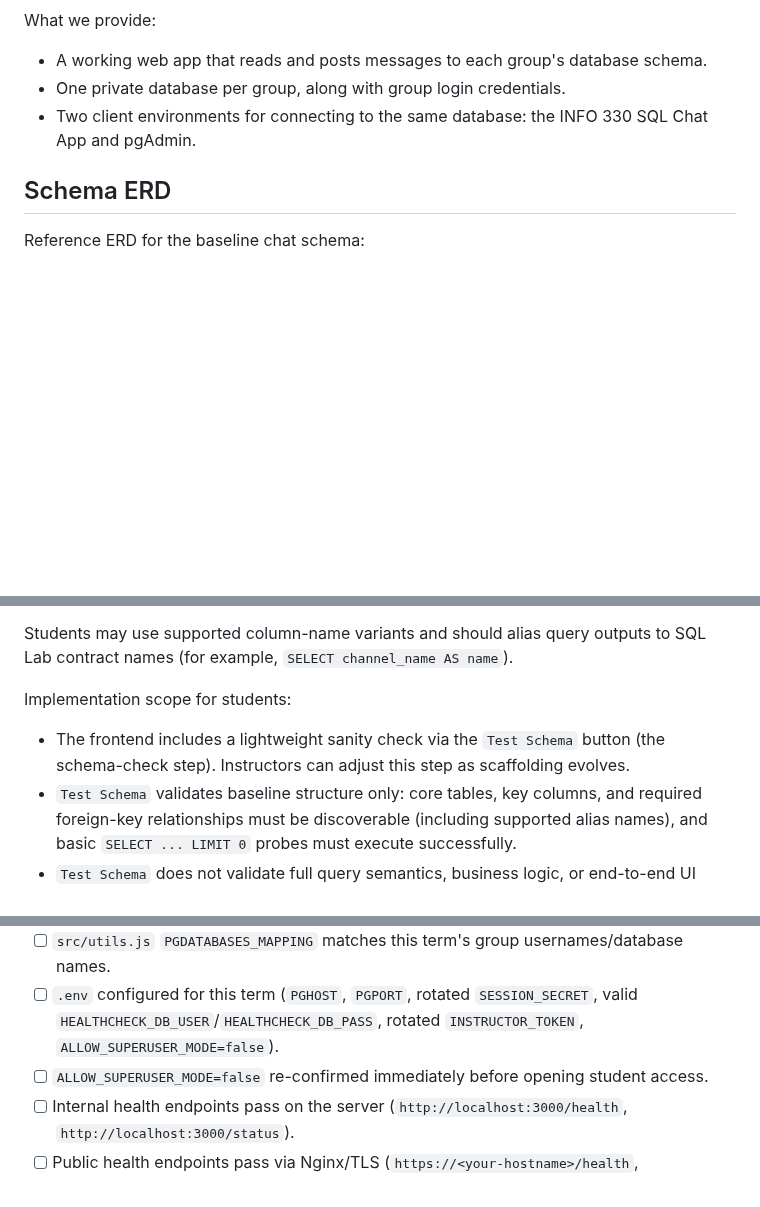
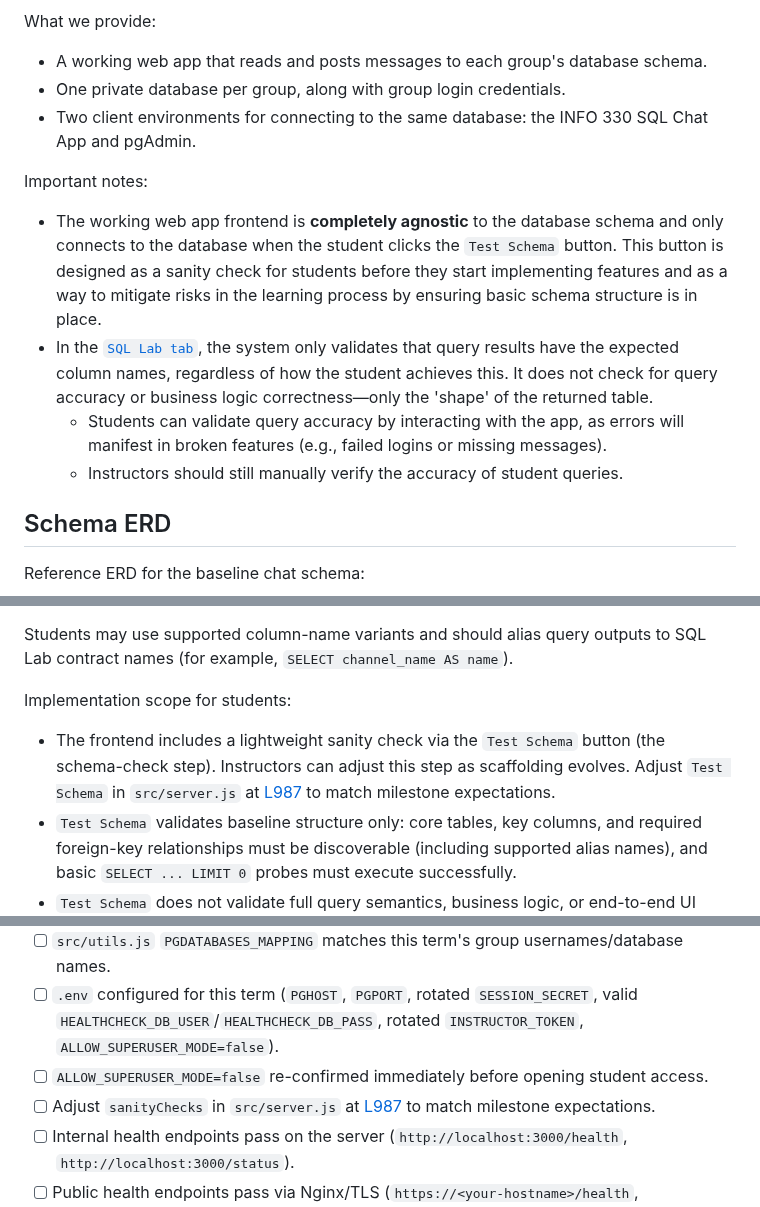
Before and after one commit to bcsaldias/sql-chat-teaching-system, a Markdown page: README.md, 3 parts joined by grey strips. GitHub-like rendering; blank space fills up the shorter version.

Commit message:
Added details

```diff
--- a/README.md
+++ b/README.md
@@ -20,6 +20,12 @@ What we provide:
 - One private database per group, along with group login credentials.
 - Two client environments for connecting to the same database: the INFO 330 SQL Chat App and pgAdmin.
 
+Important notes:
+- The working web app frontend is **completely agnostic** to the database schema and only connects to the database when the student clicks the `Test Schema` button. This button is designed as a sanity check for students before they start implementing features and as a way to mitigate risks in the learning process by ensuring basic schema structure is in place.
+- In the [`SQL Lab tab`](#sql-lab-tab), the system only validates that query results have the expected column names, regardless of how the student achieves this. It does not check for query accuracy or business logic correctness—only the 'shape' of the returned table.
+  - Students can validate query accuracy by interacting with the app, as errors will manifest in broken features (e.g., failed logins or missing messages).
+  - Instructors should still manually verify the accuracy of student queries.
+
 ## Schema ERD
 
 Reference ERD for the baseline chat schema:
@@ -32,7 +38,7 @@ Students may use supported column-name variants and should alias query outputs t
 
 Implementation scope for students:
 
-- The frontend includes a lightweight sanity check via the `Test Schema` button (the schema-check step). Instructors can adjust this step as scaffolding evolves.
+- The frontend includes a lightweight sanity check via the `Test Schema` button (the schema-check step). Instructors can adjust this step as scaffolding evolves. Adjust `Test Schema` in `src/server.js` at [L987](src/server.js#L987) to match milestone expectations.
 - `Test Schema` validates baseline structure only: core tables, key columns, and required foreign-key relationships must be discoverable (including supported alias names), and basic `SELECT ... LIMIT 0` probes must execute successfully.
 - `Test Schema` does not validate full query semantics, business logic, or end-to-end UI behavior.
 - Code references: backend route [`GET /api/test_schema` in `src/server.js`](src/server.js#L936), frontend trigger [`testSchemaBtn` click handler in `public/app.js`](public/app.js#L389), and button markup [`Test Schema` in `public/index.html`](public/index.html#L217).
@@ -369,6 +375,7 @@ Use this before opening the project to students.
 - [ ] `src/utils.js` `PGDATABASES_MAPPING` matches this term's group usernames/database names.
 - [ ] `.env` configured for this term (`PGHOST`, `PGPORT`, rotated `SESSION_SECRET`, valid `HEALTHCHECK_DB_USER`/`HEALTHCHECK_DB_PASS`, rotated `INSTRUCTOR_TOKEN`, `ALLOW_SUPERUSER_MODE=false`).
 - [ ] `ALLOW_SUPERUSER_MODE=false` re-confirmed immediately before opening student access.
+- [ ] Adjust `sanityChecks` in `src/server.js` at [L987](src/server.js#L987) to match milestone expectations.
 - [ ] Internal health endpoints pass on the server (`http://localhost:3000/health`, `http://localhost:3000/status`).
 - [ ] Public health endpoints pass via Nginx/TLS (`https://<your-hostname>/health`, `https://<your-hostname>/status`).
 - [ ] Post-deploy smoke test completed on the public URL.
```
